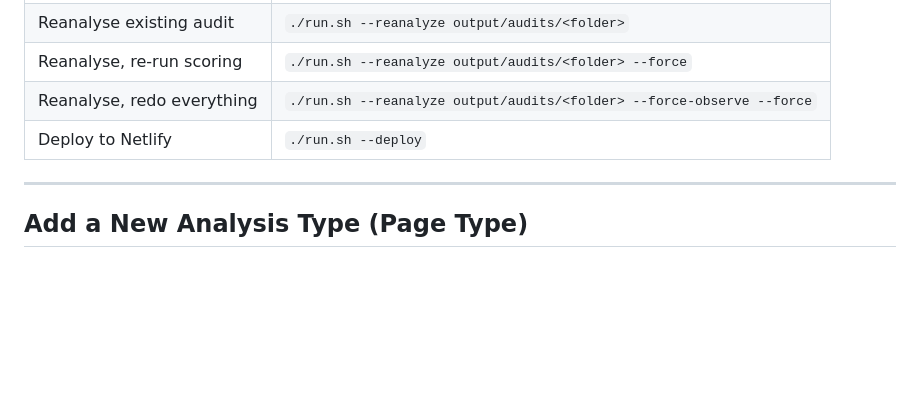
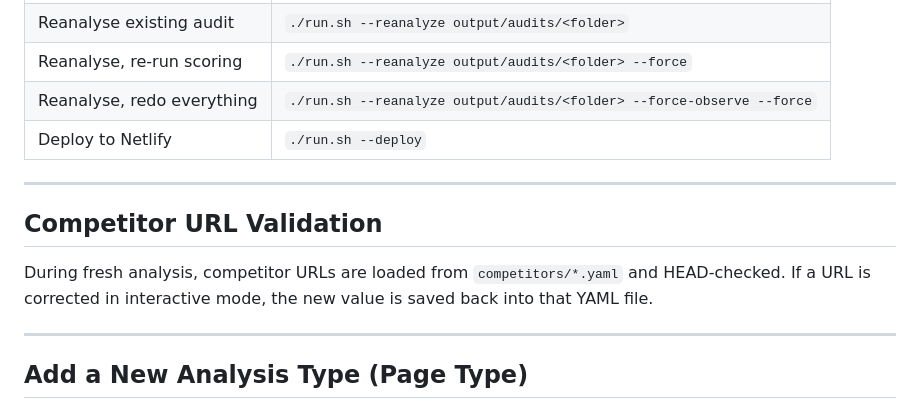
Before and after one commit to matt99is/UXMaturityAnalysis, a Markdown page: docs/COMMON_TASKS.md, the part around the change. Rendered like a GitHub page; blank space fills up the shorter version.

```diff
--- a/docs/COMMON_TASKS.md
+++ b/docs/COMMON_TASKS.md
@@ -15,6 +15,13 @@ Always use `./run.sh`. It handles tmux session protection automatically.
 | Reanalyse, re-run scoring | `./run.sh --reanalyze output/audits/<folder> --force` |
 | Reanalyse, redo everything | `./run.sh --reanalyze output/audits/<folder> --force-observe --force` |
 | Deploy to Netlify | `./run.sh --deploy` |
+
+---
+
+## Competitor URL Validation
+
+During fresh analysis, competitor URLs are loaded from `competitors/*.yaml` and HEAD-checked.
+If a URL is corrected in interactive mode, the new value is saved back into that YAML file.
 
 ---
 
```
Also changed, not shown: README.md (+1 -0 lines).
